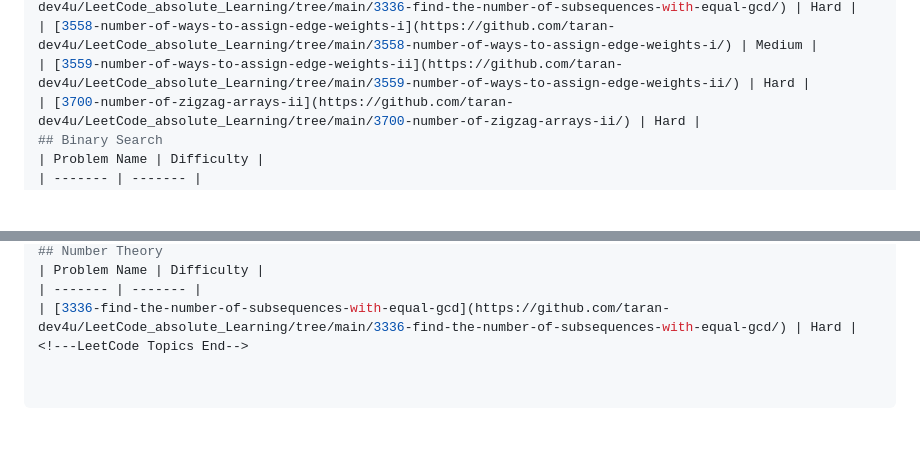
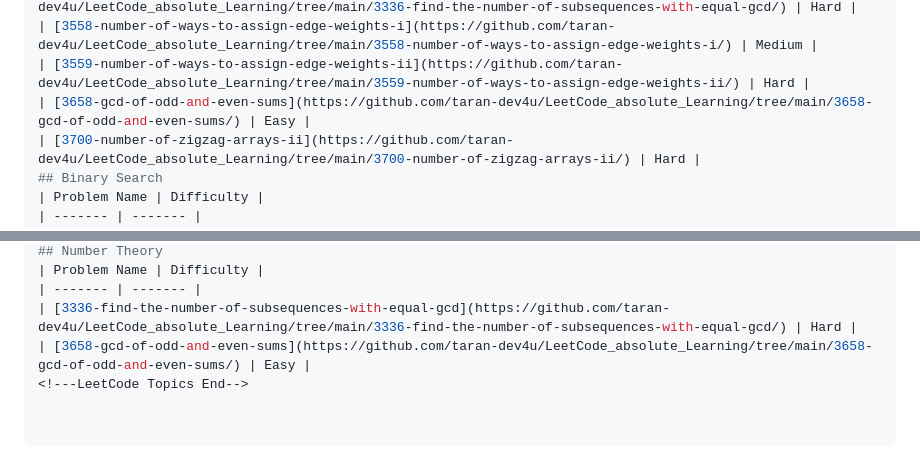
Before and after one commit to taran-dev4u/LeetCode_absolute_Learning, a Markdown page: README.md, 2 parts joined by grey strips. GitHub-like rendering; blank space fills up the shorter version.

Commit message:
Add 3658-gcd-of-odd-and-even-sums to topics.

```diff
--- a/README.md
+++ b/README.md
@@ -103,6 +103,7 @@ algomap-dsa-journey/
 | [3336-find-the-number-of-subsequences-with-equal-gcd](https://github.com/taran-dev4u/LeetCode_absolute_Learning/tree/main/3336-find-the-number-of-subsequences-with-equal-gcd/) | Hard |
 | [3558-number-of-ways-to-assign-edge-weights-i](https://github.com/taran-dev4u/LeetCode_absolute_Learning/tree/main/3558-number-of-ways-to-assign-edge-weights-i/) | Medium |
 | [3559-number-of-ways-to-assign-edge-weights-ii](https://github.com/taran-dev4u/LeetCode_absolute_Learning/tree/main/3559-number-of-ways-to-assign-edge-weights-ii/) | Hard |
+| [3658-gcd-of-odd-and-even-sums](https://github.com/taran-dev4u/LeetCode_absolute_Learning/tree/main/3658-gcd-of-odd-and-even-sums/) | Easy |
 | [3700-number-of-zigzag-arrays-ii](https://github.com/taran-dev4u/LeetCode_absolute_Learning/tree/main/3700-number-of-zigzag-arrays-ii/) | Hard |
 ## Binary Search
 | Problem Name | Difficulty |
@@ -243,4 +244,5 @@ algomap-dsa-journey/
 | Problem Name | Difficulty |
 | ------- | ------- |
 | [3336-find-the-number-of-subsequences-with-equal-gcd](https://github.com/taran-dev4u/LeetCode_absolute_Learning/tree/main/3336-find-the-number-of-subsequences-with-equal-gcd/) | Hard |
+| [3658-gcd-of-odd-and-even-sums](https://github.com/taran-dev4u/LeetCode_absolute_Learning/tree/main/3658-gcd-of-odd-and-even-sums/) | Easy |
 <!---LeetCode Topics End-->
```
